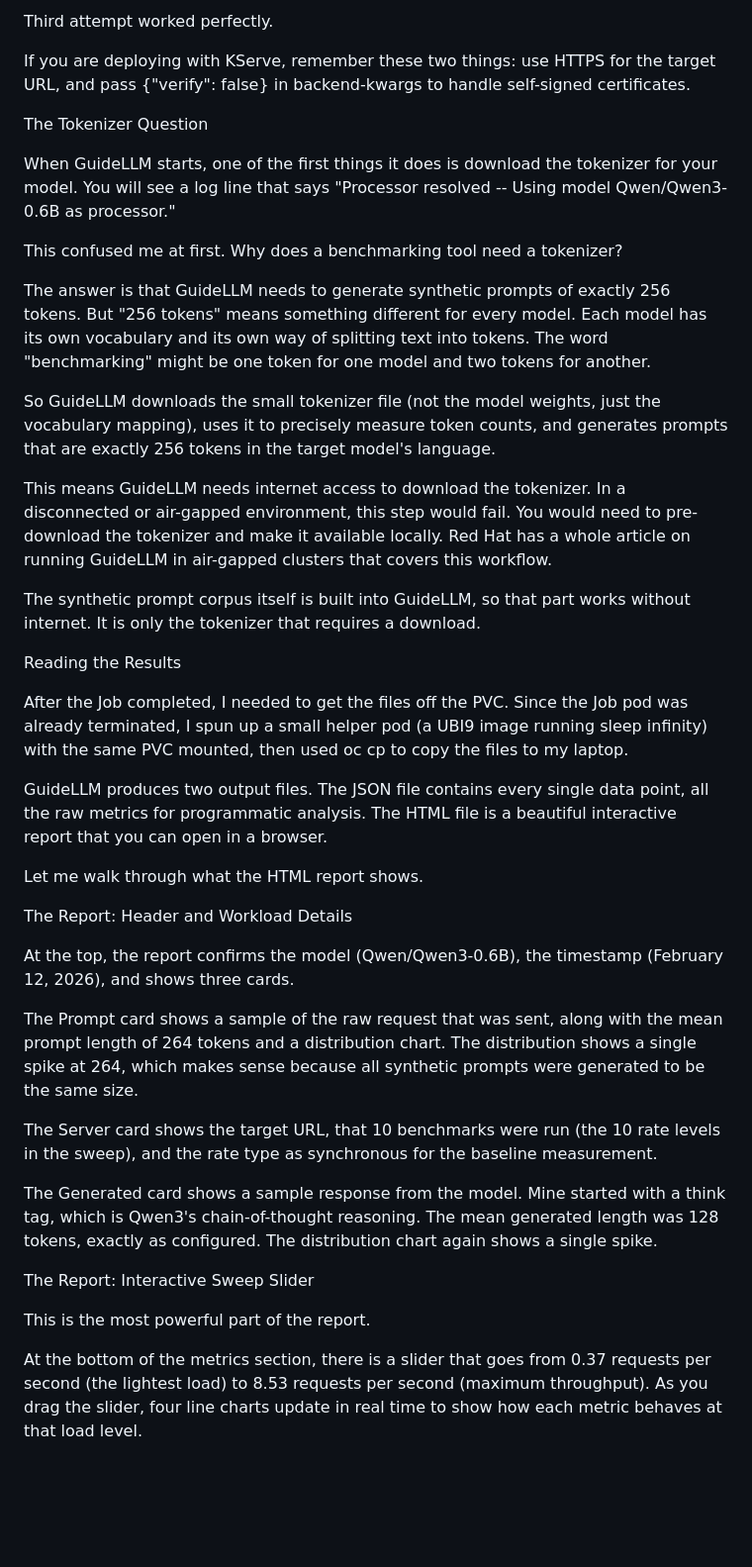
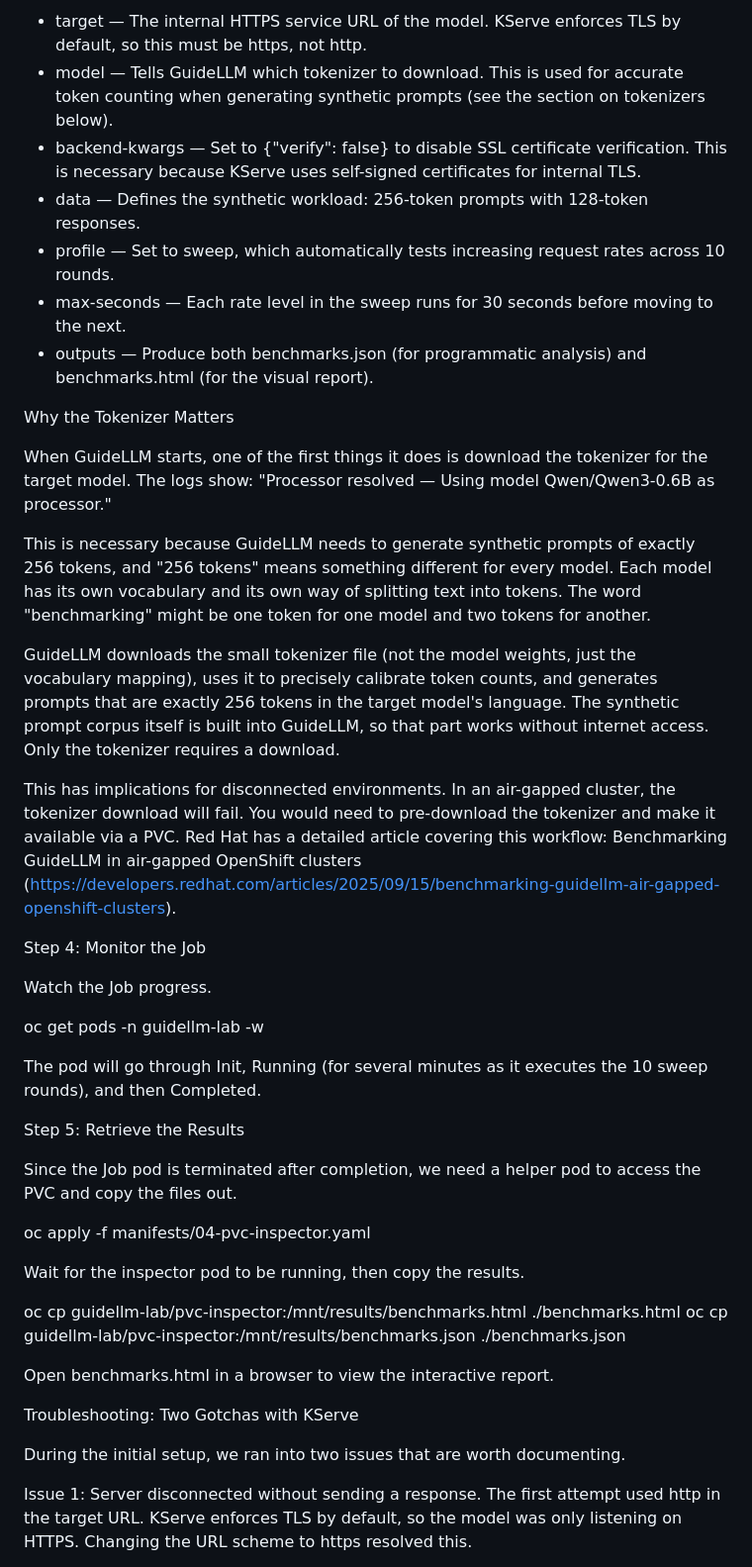
Before and after one commit to nirjhar17/guidellm-on-openshift, a Markdown page: blog-1-first-benchmark.md, the part around one of its changes. Shown at 99% size. Rendered like a GitHub page; blank space fills up the shorter version.

```diff
--- a/blog-1-first-benchmark.md
+++ b/blog-1-first-benchmark.md
@@ -76,47 +108,50 @@ But then the second attempt failed with a different error: "unexpected keyword a
 
-Third attempt worked perfectly.
-
-If you are deploying with KServe, remember these two things: use HTTPS for the target URL, and pass {"verify": false} in backend-kwargs to handle self-signed certificates.
+- target — The internal HTTPS service URL of the model. KServe enforces TLS by default, so this must be https, not http.
+- model — Tells GuideLLM which tokenizer to download. This is used for accurate token counting when generating synthetic prompts (see the section on tokenizers below).
+- backend-kwargs — Set to {"verify": false} to disable SSL certificate verification. This is necessary because KServe uses self-signed certificates for internal TLS.
+- data — Defines the synthetic workload: 256-token prompts with 128-token responses.
+- profile — Set to sweep, which automatically tests increasing request rates across 10 rounds.
+- max-seconds — Each rate level in the sweep runs for 30 seconds before moving to the next.
+- outputs — Produce both benchmarks.json (for programmatic analysis) and benchmarks.html (for the visual report).
 
 
-The Tokenizer Question
+Why the Tokenizer Matters
 
-When GuideLLM starts, one of the first things it does is download the tokenizer for your model. You will see a log line that says "Processor resolved -- Using model Qwen/Qwen3-0.6B as processor."
+When GuideLLM starts, one of the first things it does is download the tokenizer for the target model. The logs show: "Processor resolved — Using model Qwen/Qwen3-0.6B as processor."
 
-This confused me at first. Why does a benchmarking tool need a tokenizer?
+This is necessary because GuideLLM needs to generate synthetic prompts of exactly 256 tokens, and "256 tokens" means something different for every model. Each model has its own vocabulary and its own way of splitting text into tokens. The word "benchmarking" might be one token for one model and two tokens for another.
 
-The answer is that GuideLLM needs to generate synthetic prompts of exactly 256 tokens. But "256 tokens" means something different for every model. Each model has its own vocabulary and its own way of splitting text into tokens. The word "benchmarking" might be one token for one model and two tokens for another.
+GuideLLM downloads the small tokenizer file (not the model weights, just the vocabulary mapping), uses it to precisely calibrate token counts, and generates prompts that are exactly 256 tokens in the target model's language. The synthetic prompt corpus itself is built into GuideLLM, so that part works without internet access. Only the tokenizer requires a download.
 
-So GuideLLM downloads the small tokenizer file (not the model weights, just the vocabulary mapping), uses it to precisely measure token counts, and generates prompts that are exactly 256 tokens in the target model's language.
-
-This means GuideLLM needs internet access to download the tokenizer. In a disconnected or air-gapped environment, this step would fail. You would need to pre-download the tokenizer and make it available locally. Red Hat has a whole article on running GuideLLM in air-gapped clusters that covers this workflow.
-
-The synthetic prompt corpus itself is built into GuideLLM, so that part works without internet. It is only the tokenizer that requires a download.
+This has implications for disconnected environments. In an air-gapped cluster, the tokenizer download will fail. You would need to pre-download the tokenizer and make it available via a PVC. Red Hat has a detailed article covering this workflow: Benchmarking GuideLLM in air-gapped OpenShift clusters (https://developers.redhat.com/articles/2025/09/15/benchmarking-guidellm-air-gapped-openshift-clusters).
 
 
-Reading the Results
+Step 4: Monitor the Job
 
-After the Job completed, I needed to get the files off the PVC. Since the Job pod was already terminated, I spun up a small helper pod (a UBI9 image running sleep infinity) with the same PVC mounted, then used oc cp to copy the files to my laptop.
+Watch the Job progress.
 
-GuideLLM produces two output files. The JSON file contains every single data point, all the raw metrics for programmatic analysis. The HTML file is a beautiful interactive report that you can open in a browser.
+oc get pods -n guidellm-lab -w
 
-Let me walk through what the HTML report shows.
+The pod will go through Init, Running (for several minutes as it executes the 10 sweep rounds), and then Completed.
 
 
-The Report: Header and Workload Details
+Step 5: Retrieve the Results
 
-At the top, the report confirms the model (Qwen/Qwen3-0.6B), the timestamp (February 12, 2026), and shows three cards.
+Since the Job pod is terminated after completion, we need a helper pod to access the PVC and copy the files out.
 
-The Prompt card shows a sample of the raw request that was sent, along with the mean prompt length of 264 tokens and a distribution chart. The distribution shows a single spike at 264, which makes sense because all synthetic prompts were generated to be the same size.
+oc apply -f manifests/04-pvc-inspector.yaml
 
-The Server card shows the target URL, that 10 benchmarks were run (the 10 rate levels in the sweep), and the rate type as synchronous for the baseline measurement.
+Wait for the inspector pod to be running, then copy the results.
 
-The Generated card shows a sample response from the model. Mine started with a think tag, which is Qwen3's chain-of-thought reasoning. The mean generated length was 128 tokens, exactly as configured. The distribution chart again shows a single spike.
+oc cp guidellm-lab/pvc-inspector:/mnt/results/benchmarks.html ./benchmarks.html
+oc cp guidellm-lab/pvc-inspector:/mnt/results/benchmarks.json ./benchmarks.json
+
+Open benchmarks.html in a browser to view the interactive report.
 
 
-The Report: Interactive Sweep Slider
+Troubleshooting: Two Gotchas with KServe
 
-This is the most powerful part of the report.
+During the initial setup, we ran into two issues that are worth documenting.
 
-At the bottom of the metrics section, there is a slider that goes from 0.37 requests per second (the lightest load) to 8.53 requests per second (maximum throughput). As you drag the slider, four line charts update in real time to show how each metric behaves at that load level.
+Issue 1: Server disconnected without sending a response. The first attempt used http in the target URL. KServe enforces TLS by default, so the model was only listening on HTTPS. Changing the URL scheme to https resolved this.
 
```
Also changed, not shown: other parts of blog-1-first-benchmark.md (+172 -78 lines).
